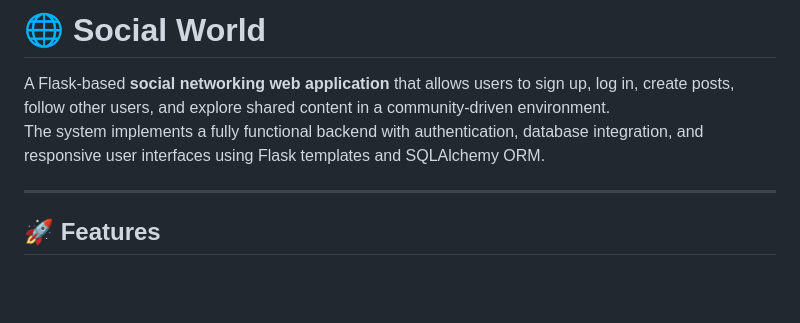
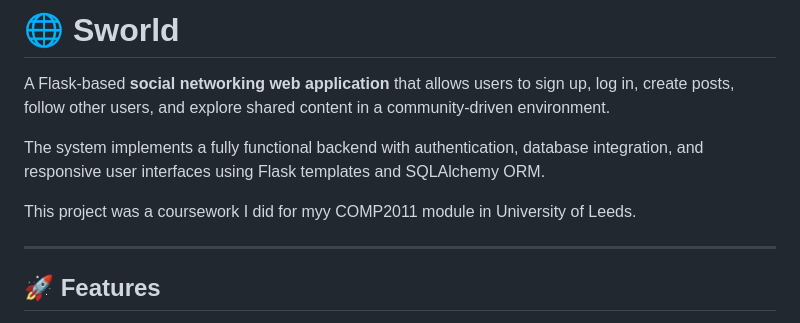
Before and after one commit to sabrinazhar/sworld, a Markdown page: README.md, the part around the change printed below. Drawn GitHub-style; blank space fills up the shorter version.

Commit message:
Rename project to 'Sworld' and add coursework info
Updated project name and added coursework context.

```diff
--- a/README.md
+++ b/README.md
@@ -1,7 +1,10 @@
-# 🌐 Social World
+# 🌐 Sworld
 
 A Flask-based **social networking web application** that allows users to sign up, log in, create posts, follow other users, and explore shared content in a community-driven environment.
+
 The system implements a fully functional backend with authentication, database integration, and responsive user interfaces using Flask templates and SQLAlchemy ORM.
+
+This project was a coursework I did for myy COMP2011 module in University of Leeds.
 
 ---
 
```
Also changed, not shown: other parts of README.md (+1 -0 lines).
